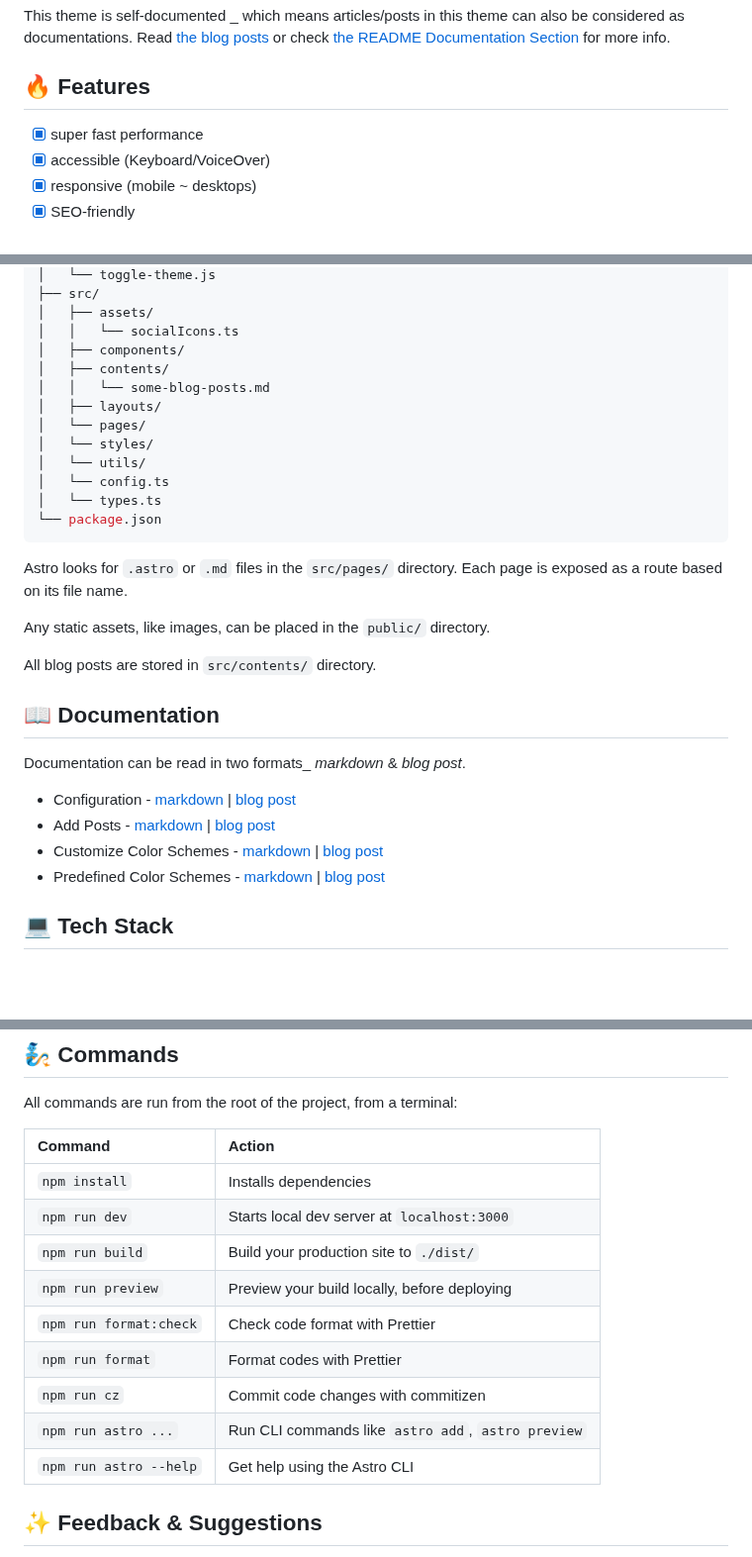
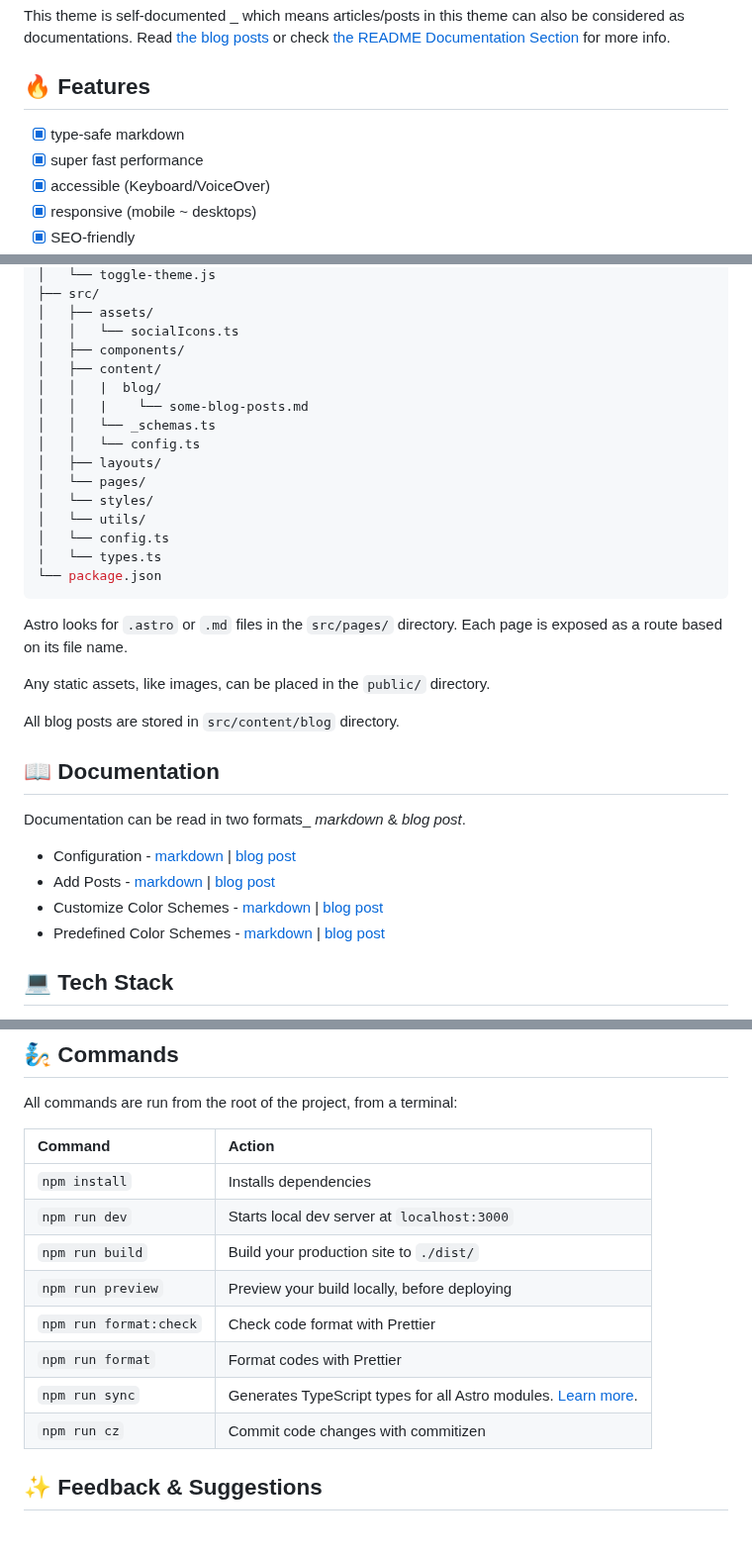
Before and after one commit to ryan6073/ourBlog, a Markdown page: README.md, 3 parts joined by grey strips. Shown at 99% size. Rendered like a GitHub page; blank space fills up the shorter version.

Commit message:
docs: update README for AstroPaper v2

```diff
--- a/README.md
+++ b/README.md
@@ -14,6 +14,7 @@ This theme is self-documented \_ which means articles/posts in this theme can al
 
 ## 🔥 Features
 
+- [x] type-safe markdown
 - [x] super fast performance
 - [x] accessible (Keyboard/VoiceOver)
 - [x] responsive (mobile ~ desktops)
@@ -54,8 +55,11 @@ Inside of AstroPaper, you'll see the following folders and files:
 │   ├── assets/
 │   │   └── socialIcons.ts
 │   ├── components/
-│   ├── contents/
-│   │   └── some-blog-posts.md
+│   ├── content/
+│   │   |  blog/
+│   │   |    └── some-blog-posts.md
+│   │   └── _schemas.ts
+│   │   └── config.ts
 │   ├── layouts/
 │   └── pages/
 │   └── styles/
@@ -69,7 +73,7 @@ Astro looks for `.astro` or `.md` files in the `src/pages/` directory. Each page
 
 Any static assets, like images, can be placed in the `public/` directory.
 
-All blog posts are stored in `src/contents/` directory.
+All blog posts are stored in `src/content/blog` directory.
 
 ## 📖 Documentation
 
@@ -121,17 +125,16 @@ PUBLIC_GOOGLE_SITE_VERIFICATION=your-google-site-verification-value
 
 All commands are run from the root of the project, from a terminal:
 
-| Command                | Action                                             |
-| :--------------------- | :------------------------------------------------- |
-| `npm install`          | Installs dependencies                              |
-| `npm run dev`          | Starts local dev server at `localhost:3000`        |
-| `npm run build`        | Build your production site to `./dist/`            |
-| `npm run preview`      | Preview your build locally, before deploying       |
-| `npm run format:check` | Check code format with Prettier                    |
-| `npm run format`       | Format codes with Prettier                         |
-| `npm run cz`           | Commit code changes with commitizen                |
-| `npm run astro ...`    | Run CLI commands like `astro add`, `astro preview` |
-| `npm run astro --help` | Get help using the Astro CLI                       |
+| Command                | Action                                                                                                                           |
+| :--------------------- | :------------------------------------------------------------------------------------------------------------------------------- |
+| `npm install`          | Installs dependencies                                                                                                            |
+| `npm run dev`          | Starts local dev server at `localhost:3000`                                                                                      |
+| `npm run build`        | Build your production site to `./dist/`                                                                                          |
+| `npm run preview`      | Preview your build locally, before deploying                                                                                     |
+| `npm run format:check` | Check code format with Prettier                                                                                                  |
+| `npm run format`       | Format codes with Prettier                                                                                                       |
+| `npm run sync`         | Generates TypeScript types for all Astro modules. [Learn more](https://docs.astro.build/en/reference/cli-reference/#astro-sync). |
+| `npm run cz`           | Commit code changes with commitizen                                                                                              |
 
 ## ✨ Feedback & Suggestions
 
```
Also changed, not shown: other parts of README.md (+4 -4 lines).
